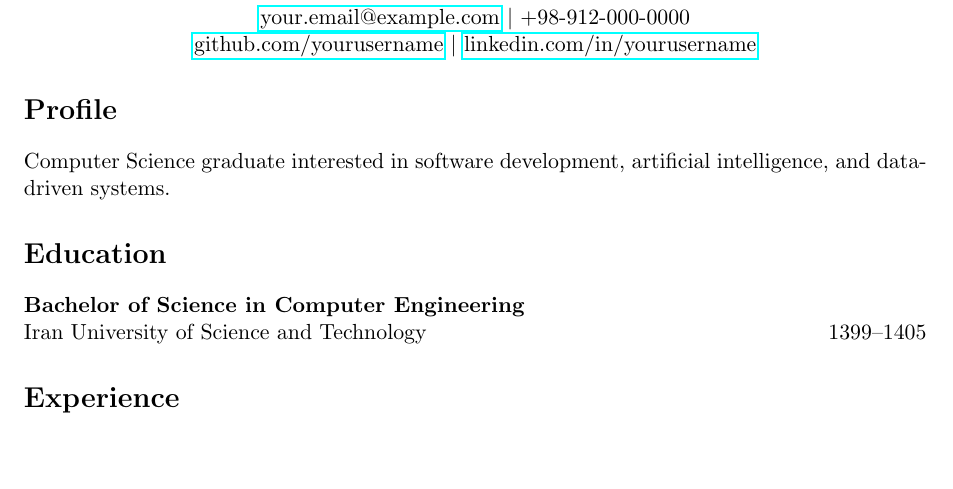
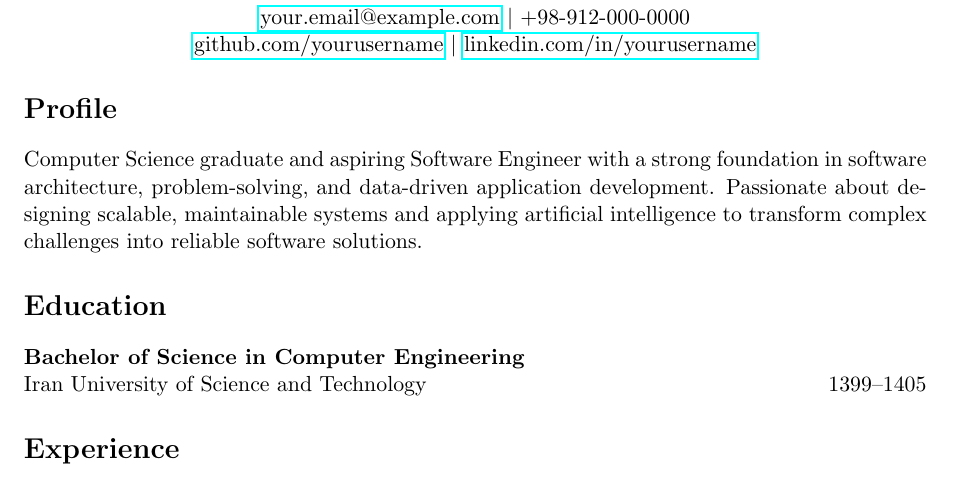
Before and after one commit to saharpgh/easytex-github-sync-demo, a LaTeX document (EasyTeX-AI-Demo/projects/main.tex, which reads EasyTeX-AI-Demo/projects/profile.tex): part of the page, cut so that both start at the same text, the shorter picture padded with empty space. Compiled offline with pdfLaTeX.

Commit message:
Update EasyTeX-AI-Demo/projects/profile.tex

```diff
--- a/EasyTeX-AI-Demo/projects/profile.tex
+++ b/EasyTeX-AI-Demo/projects/profile.tex
@@ -1,4 +1,3 @@
 \section*{Profile}
 
-Computer Science graduate interested in software development,
-artificial intelligence, and data-driven systems.
+Computer Science graduate and aspiring Software Engineer with a strong foundation in software architecture, problem-solving, and data-driven application development. Passionate about designing scalable, maintainable systems and applying artificial intelligence to transform complex challenges into reliable software solutions.
```
